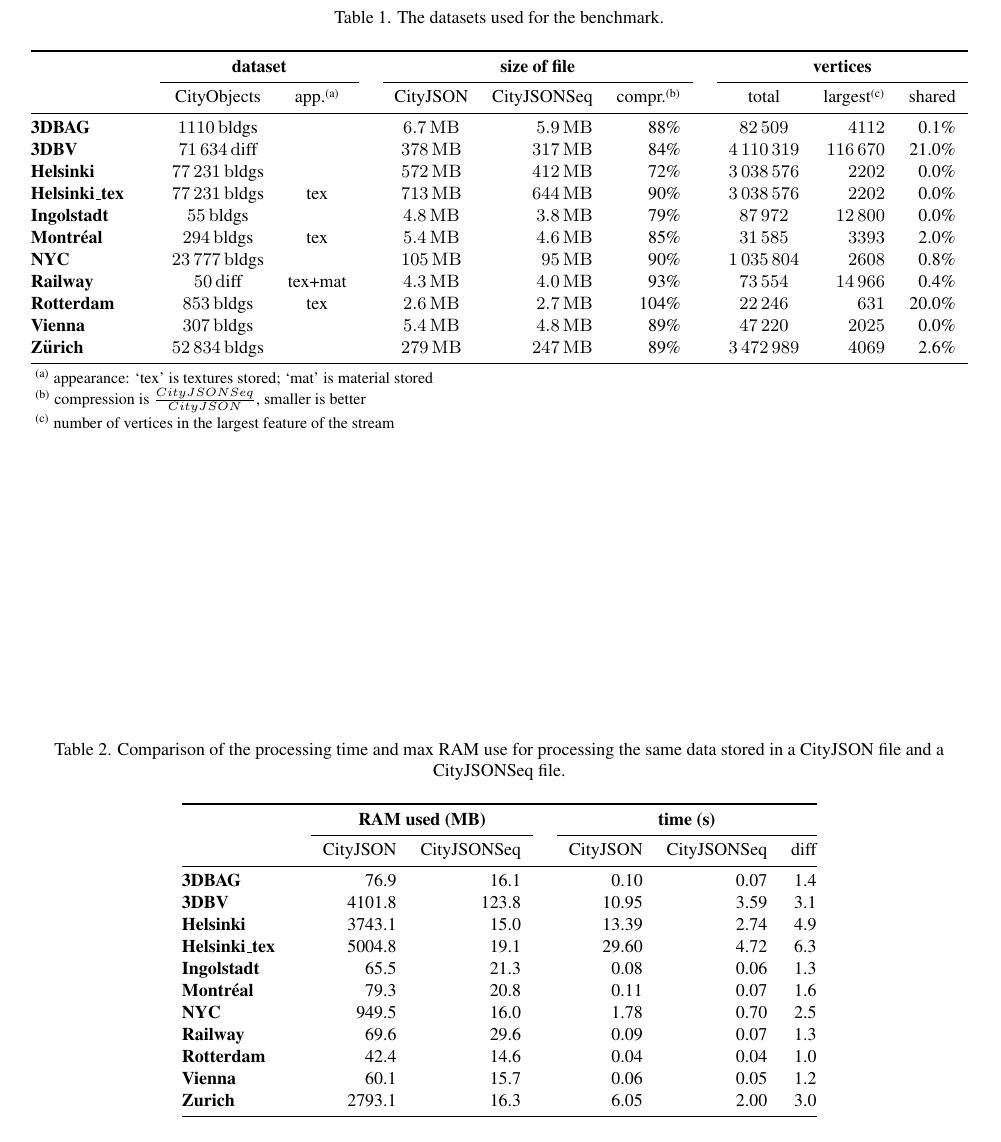
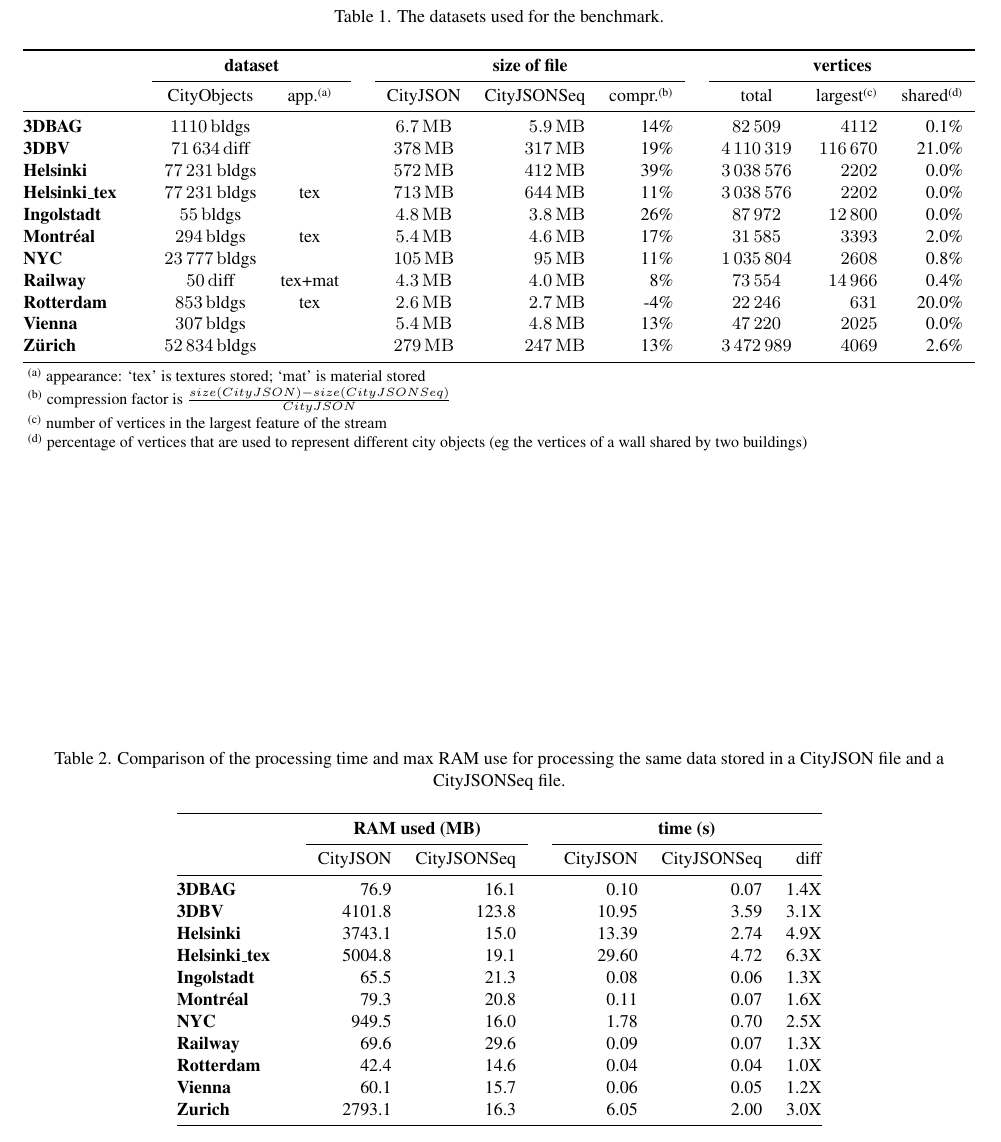
Before and after one commit to cityjson/paper_cjseq, a LaTeX document (paper/main.tex): part of page 5 of 6, cut so that both start at the same text. Compiled offline with pdfLaTeX.

Commit message:
Change compression to a % from 0, simpler + clearer

```diff
--- a/paper/main.tex
+++ b/paper/main.tex
@@ -375,31 +375,33 @@ It should be observe that the conversion is an efficient process: the rather lar
     {@{}lcccccrrrcrrr@{}}\toprule
     &&  \multicolumn{2}{c}{\textbf{dataset}} && \multicolumn{3}{c}{\textbf{size of file}} && \multicolumn{3}{c}{\textbf{vertices}}   \\
     \cmidrule{3-4} \cmidrule{6-8} \cmidrule{10-12}
-     && CityObjects &  app.\footnotesize ${}^{\text{(a)}}$ && CityJSON & CityJSONSeq & compr.\footnotesize ${}^{\text{(b)}}$ && total & largest\footnotesize ${}^{\text{(c)}}$ & shared \\
+     && CityObjects &  app.\footnotesize ${}^{\text{(a)}}$ && CityJSON & CityJSONSeq & compr.\footnotesize ${}^{\text{(b)}}$ && total & largest\footnotesize ${}^{\text{(c)}}$ & shared\footnotesize ${}^{\text{(d)}}$ \\
     \midrule
-    \textbf{3DBAG}          && \qty{1110} bldgs    &         && \qty{6.7}{\mega\byte} & \qty{5.9}{\mega\byte} &  88\%  &&     \num{82509} &    \num{4112} &  0.1\% \\
-    \textbf{3DBV}           && \qty{71634} diff    &         && \qty{378}{\mega\byte} & \qty{317}{\mega\byte} &  84\%  &&   \num{4110319} &  \num{116670} & 21.0\% \\
-    \textbf{Helsinki}       && \qty{77231} bldgs   &         && \qty{572}{\mega\byte} & \qty{412}{\mega\byte} &  72\%  &&   \num{3038576} &    \num{2202} &  0.0\% \\
-    \textbf{Helsinki\_tex}  && \qty{77231} bldgs   & tex     && \qty{713}{\mega\byte} & \qty{644}{\mega\byte} &  90\%  &&   \num{3038576} &    \num{2202} &  0.0\% \\
-    \textbf{Ingolstadt}     && \qty{55} bldgs      &         && \qty{4.8}{\mega\byte} & \qty{3.8}{\mega\byte} &  79\%  &&     \num{87972} &   \num{12800} &  0.0\% \\
-    \textbf{Montréal}       && \qty{294} bldgs     & tex     && \qty{5.4}{\mega\byte} & \qty{4.6}{\mega\byte} &  85\%  &&     \num{31585} &    \num{3393} &  2.0\% \\
-    \textbf{NYC}            && \qty{23777} bldgs   &         && \qty{105}{\mega\byte} &  \qty{95}{\mega\byte} &  90\%  &&   \num{1035804} &    \num{2608} &  0.8\% \\
-    \textbf{Railway}        && \qty{50} diff       & tex+mat && \qty{4.3}{\mega\byte} & \qty{4.0}{\mega\byte} &  93\%  &&     \num{73554} &   \num{14966} &  0.4\% \\
-    \textbf{Rotterdam}      && \qty{853} bldgs     & tex     && \qty{2.6}{\mega\byte} & \qty{2.7}{\mega\byte} & 104\%  &&     \num{22246} &     \num{631} & 20.0\% \\
-    \textbf{Vienna}         && \qty{307} bldgs     &         && \qty{5.4}{\mega\byte} & \qty{4.8}{\mega\byte} &  89\%  &&     \num{47220} &    \num{2025} &  0.0\% \\
-    \textbf{Zürich}         && \qty{52834} bldgs   &         && \qty{279}{\mega\byte} & \qty{247}{\mega\byte} &  89\%  &&   \num{3472989} &    \num{4069} &  2.6\% \\
+    \textbf{3DBAG}          && \qty{1110} bldgs    &         && \qty{6.7}{\mega\byte} & \qty{5.9}{\mega\byte} & 14\%  &&     \num{82509} &    \num{4112} &  0.1\% \\
+    \textbf{3DBV}           && \qty{71634} diff    &         && \qty{378}{\mega\byte} & \qty{317}{\mega\byte} & 19\%  &&   \num{4110319} &  \num{116670} & 21.0\% \\
+    \textbf{Helsinki}       && \qty{77231} bldgs   &         && \qty{572}{\mega\byte} & \qty{412}{\mega\byte} & 39\%  &&   \num{3038576} &    \num{2202} &  0.0\% \\
+    \textbf{Helsinki\_tex}  && \qty{77231} bldgs   & tex     && \qty{713}{\mega\byte} & \qty{644}{\mega\byte} & 11\%  &&   \num{3038576} &    \num{2202} &  0.0\% \\
+    \textbf{Ingolstadt}     && \qty{55} bldgs      &         && \qty{4.8}{\mega\byte} & \qty{3.8}{\mega\byte} & 26\%  &&     \num{87972} &   \num{12800} &  0.0\% \\
+    \textbf{Montréal}       && \qty{294} bldgs     & tex     && \qty{5.4}{\mega\byte} & \qty{4.6}{\mega\byte} & 17\%  &&     \num{31585} &    \num{3393} &  2.0\% \\
+    \textbf{NYC}            && \qty{23777} bldgs   &         && \qty{105}{\mega\byte} &  \qty{95}{\mega\byte} & 11\%  &&   \num{1035804} &    \num{2608} &  0.8\% \\
+    \textbf{Railway}        && \qty{50} diff       & tex+mat && \qty{4.3}{\mega\byte} & \qty{4.0}{\mega\byte} &  8\%  &&     \num{73554} &   \num{14966} &  0.4\% \\
+    \textbf{Rotterdam}      && \qty{853} bldgs     & tex     && \qty{2.6}{\mega\byte} & \qty{2.7}{\mega\byte} & -4\%  &&     \num{22246} &     \num{631} & 20.0\% \\
+    \textbf{Vienna}         && \qty{307} bldgs     &         && \qty{5.4}{\mega\byte} & \qty{4.8}{\mega\byte} & 13\%  &&     \num{47220} &    \num{2025} &  0.0\% \\
+    \textbf{Zürich}         && \qty{52834} bldgs   &         && \qty{279}{\mega\byte} & \qty{247}{\mega\byte} & 13\%  &&   \num{3472989} &    \num{4069} &  2.6\% \\
     \bottomrule
   \end{tabular}
     \begin{tablenotes}[flushleft]
       \footnotesize
       \item ${}^{\text{(a)}}$ appearance: `tex' is textures stored; `mat' is material stored
-      \item ${}^{\text{(b)}}$ compression is $\frac{CityJSONSeq}{CityJSON}$, smaller is better
+      \item ${}^{\text{(b)}}$ compression factor is $\frac{size(CityJSON) - size(CityJSONSeq)}{CityJSON}$
       \item ${}^{\text{(c)}}$ number of vertices in the largest feature of the stream
+      \item ${}^{\text{(d)}}$ percentage of vertices that are used to represent different city objects (\eg\ the vertices of a wall shared by two buildings)
     \end{tablenotes}
   \end{threeparttable}
 \end{table*}
 
 With \emph{cjseq}, we have converted several publicly available files (details of files at \url{https://github.com/cityjson/paper_cjseq/tree/main/data}), and Table~\ref{tab:stats} shows an overview of the files stored both in CityJSON and CityJSONSeq.
+
 % TODO: setup website for hosting the files
 
 First observe that---contrary to intuition---the size of a dataset serialised as a CityJSONSeq file is around 12\% more compact than serialised as a CityJSON file, and in the case of \textbf{3DBAG} it is 36\% compacter.
@@ -443,17 +445,17 @@ The scripts are available at \url{https://github.com/cityjson/paper_cjseq/tree/m
     \cmidrule{3-4} \cmidrule{6-8}
      && CityJSON & CityJSONSeq && CityJSON & CityJSONSeq & diff \\
     \midrule
-     \textbf{3DBAG}         &&   76.9 &  16.1  &&   0.10 & 0.07 & 1.4 \\
-     \textbf{3DBV}          && 4101.8 & 123.8  &&  10.95 & 3.59 & 3.1 \\
-     \textbf{Helsinki}      && 3743.1 &  15.0  &&  13.39 & 2.74 & 4.9 \\
-     \textbf{Helsinki\_tex} && 5004.8 &  19.1  &&  29.60 & 4.72 & 6.3 \\
-     \textbf{Ingolstadt}    &&   65.5 &  21.3  &&   0.08 & 0.06 & 1.3 \\
-     \textbf{Montréal}      &&   79.3 &  20.8  &&   0.11 & 0.07 & 1.6 \\
-     \textbf{NYC}           &&  949.5 &  16.0  &&   1.78 & 0.70 & 2.5 \\
-     \textbf{Railway}       &&   69.6 &  29.6  &&   0.09 & 0.07 & 1.3 \\
-     \textbf{Rotterdam}     &&   42.4 &  14.6  &&   0.04 & 0.04 & 1.0 \\
-     \textbf{Vienna}        &&   60.1 &  15.7  &&   0.06 & 0.05 & 1.2 \\
-     \textbf{Zurich}        && 2793.1 &  16.3  &&   6.05 & 2.00 & 3.0 \\
+     \textbf{3DBAG}         &&   76.9 &  16.1  &&   0.10 & 0.07 & 1.4X \\
+     \textbf{3DBV}          && 4101.8 & 123.8  &&  10.95 & 3.59 & 3.1X \\
+     \textbf{Helsinki}      && 3743.1 &  15.0  &&  13.39 & 2.74 & 4.9X \\
+     \textbf{Helsinki\_tex} && 5004.8 &  19.1  &&  29.60 & 4.72 & 6.3X \\
+     \textbf{Ingolstadt}    &&   65.5 &  21.3  &&   0.08 & 0.06 & 1.3X \\
+     \textbf{Montréal}      &&   79.3 &  20.8  &&   0.11 & 0.07 & 1.6X \\
+     \textbf{NYC}           &&  949.5 &  16.0  &&   1.78 & 0.70 & 2.5X \\
+     \textbf{Railway}       &&   69.6 &  29.6  &&   0.09 & 0.07 & 1.3X \\
+     \textbf{Rotterdam}     &&   42.4 &  14.6  &&   0.04 & 0.04 & 1.0X \\
+     \textbf{Vienna}        &&   60.1 &  15.7  &&   0.06 & 0.05 & 1.2X \\
+     \textbf{Zurich}        && 2793.1 &  16.3  &&   6.05 & 2.00 & 3.0X \\
     \bottomrule
   \end{tabular}%
   \label{tab:ramtime}
```
